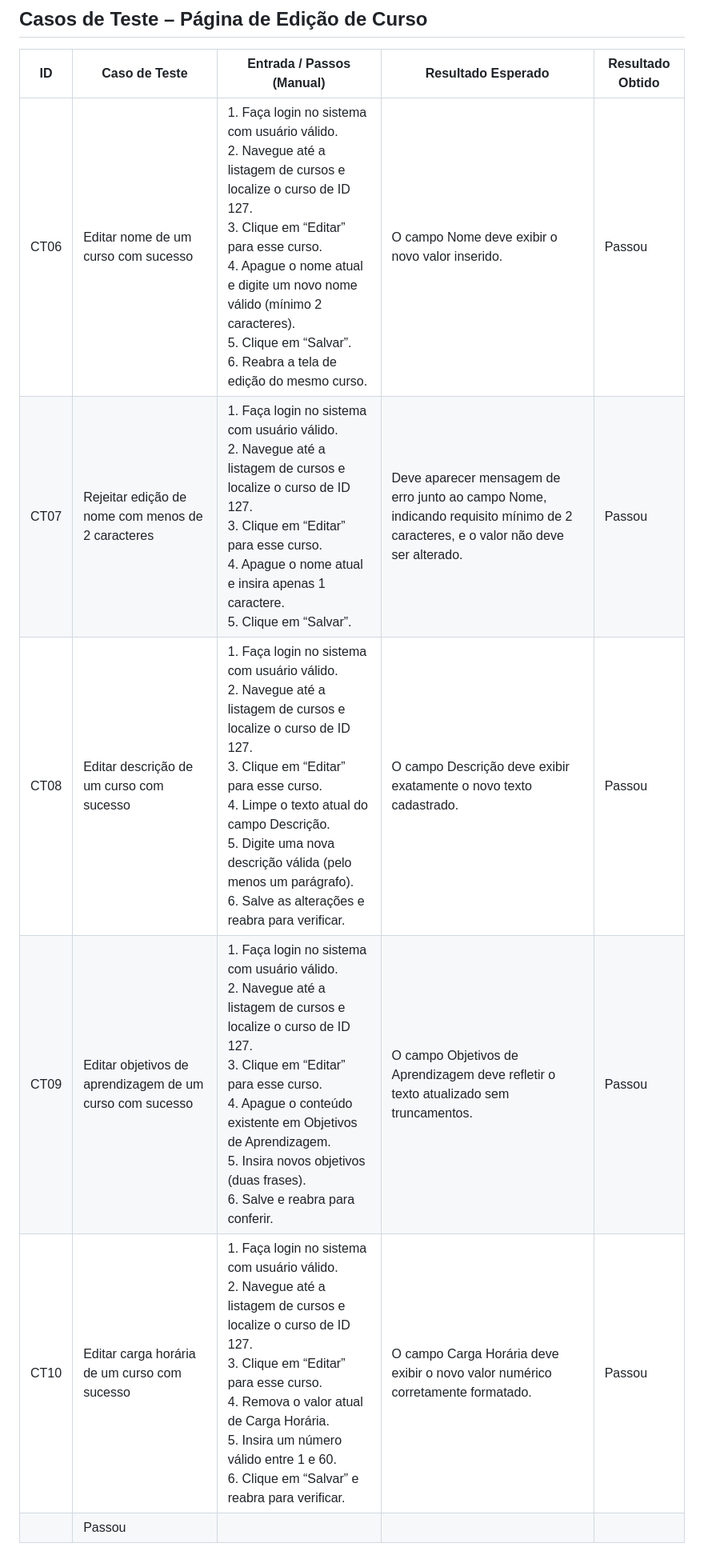
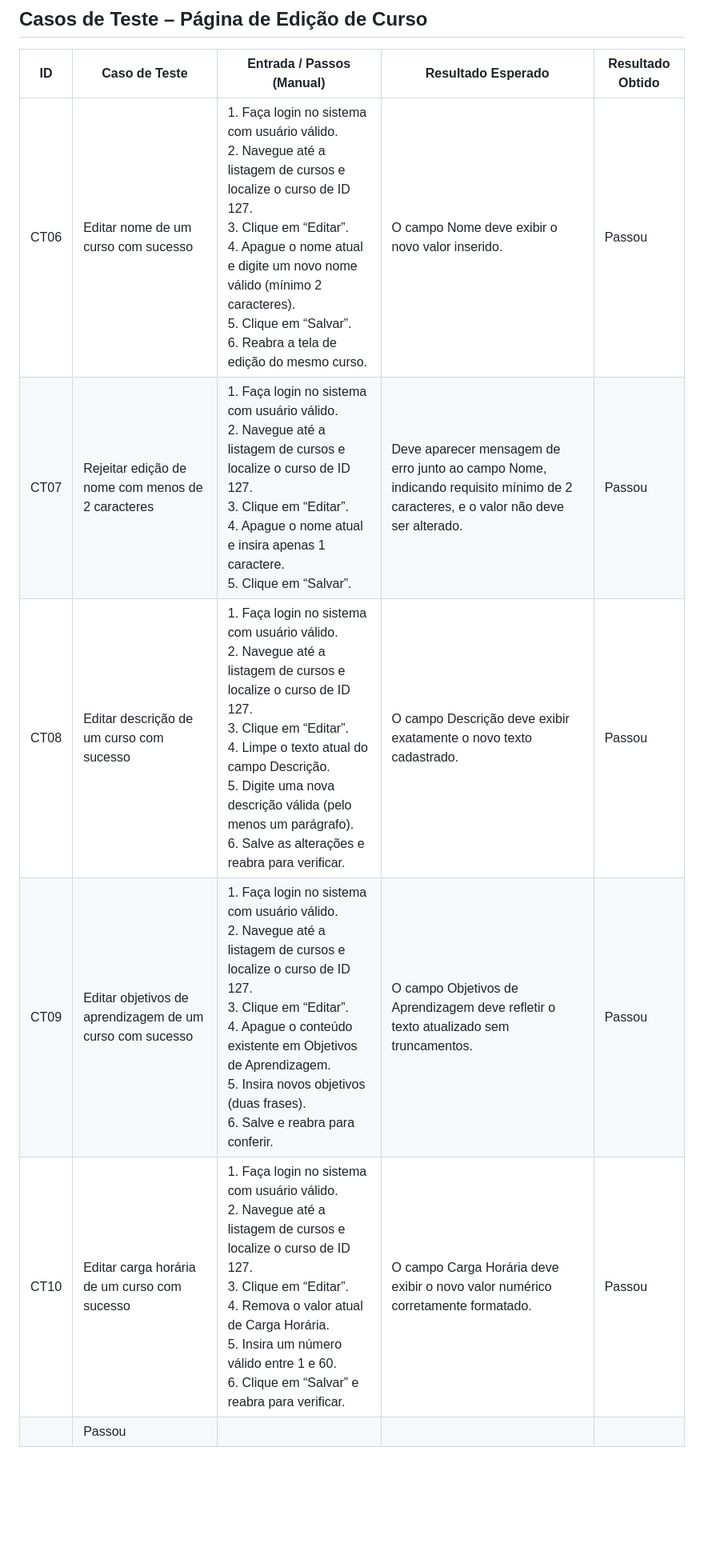
Before and after one commit to julianoquites/Analista-de-Teste-de-Software-I, a Markdown page: README.md, the part around the change. Shown at 80% size. GitHub-like rendering; blank space fills up the shorter version.

```diff
--- a/README.md
+++ b/README.md
@@ -19,9 +19,9 @@
 
 | ID   | Caso de Teste                                            | Entrada / Passos (Manual)                                                                                                                                                                                                                                                                                                      | Resultado Esperado                                                                                                               | Resultado Obtido |
 | ---- | -------------------------------------------------------- | ------------------------------------------------------------------------------------------------------------------------------------------------------------------------------------------------------------------------------------------------------------------------------------------------------------------------------ | -------------------------------------------------------------------------------------------------------------------------------- | ---------------- |
-| CT06 | Editar nome de um curso com sucesso                      | 1. Faça login no sistema com usuário válido.<br>2. Navegue até a listagem de cursos e localize o curso de ID 127.<br>3. Clique em “Editar” para esse curso.<br>4. Apague o nome atual e digite um novo nome válido (mínimo 2 caracteres).<br>5. Clique em “Salvar”.<br>6. Reabra a tela de edição do mesmo curso.              | O campo Nome deve exibir o novo valor inserido.                                                                                  | Passou           |
-| CT07 | Rejeitar edição de nome com menos de 2 caracteres        | 1. Faça login no sistema com usuário válido.<br>2. Navegue até a listagem de cursos e localize o curso de ID 127.<br>3. Clique em “Editar” para esse curso.<br>4. Apague o nome atual e insira apenas 1 caractere.<br>5. Clique em “Salvar”.                                                                                   | Deve aparecer mensagem de erro junto ao campo Nome, indicando requisito mínimo de 2 caracteres, e o valor não deve ser alterado. | Passou           |
-| CT08 | Editar descrição de um curso com sucesso                 | 1. Faça login no sistema com usuário válido.<br>2. Navegue até a listagem de cursos e localize o curso de ID 127.<br>3. Clique em “Editar” para esse curso.<br>4. Limpe o texto atual do campo Descrição.<br>5. Digite uma nova descrição válida (pelo menos um parágrafo).<br>6. Salve as alterações e reabra para verificar. | O campo Descrição deve exibir exatamente o novo texto cadastrado.                                                                | Passou           |
-| CT09 | Editar objetivos de aprendizagem de um curso com sucesso | 1. Faça login no sistema com usuário válido.<br>2. Navegue até a listagem de cursos e localize o curso de ID 127.<br>3. Clique em “Editar” para esse curso.<br>4. Apague o conteúdo existente em Objetivos de Aprendizagem.<br>5. Insira novos objetivos (duas frases).<br>6. Salve e reabra para conferir.                    | O campo Objetivos de Aprendizagem deve refletir o texto atualizado sem truncamentos.                                             | Passou           |
-| CT10 | Editar carga horária de um curso com sucesso             | 1. Faça login no sistema com usuário válido.<br>2. Navegue até a listagem de cursos e localize o curso de ID 127.<br>3. Clique em “Editar” para esse curso.<br>4. Remova o valor atual de Carga Horária.<br>5. Insira um número válido entre 1 e 60.<br>6. Clique em “Salvar” e reabra para verificar.                         | O campo Carga Horária deve exibir o novo valor numérico corretamente formatado.                                                  | Passou           |
+| CT06 | Editar nome de um curso com sucesso                      | 1. Faça login no sistema com usuário válido.<br>2. Navegue até a listagem de cursos e localize o curso de ID 127.<br>3. Clique em “Editar”.<br>4. Apague o nome atual e digite um novo nome válido (mínimo 2 caracteres).<br>5. Clique em “Salvar”.<br>6. Reabra a tela de edição do mesmo curso.              | O campo Nome deve exibir o novo valor inserido.                                                                                  | Passou           |
+| CT07 | Rejeitar edição de nome com menos de 2 caracteres        | 1. Faça login no sistema com usuário válido.<br>2. Navegue até a listagem de cursos e localize o curso de ID 127.<br>3. Clique em “Editar”.<br>4. Apague o nome atual e insira apenas 1 caractere.<br>5. Clique em “Salvar”.                                                                                   | Deve aparecer mensagem de erro junto ao campo Nome, indicando requisito mínimo de 2 caracteres, e o valor não deve ser alterado. | Passou           |
+| CT08 | Editar descrição de um curso com sucesso                 | 1. Faça login no sistema com usuário válido.<br>2. Navegue até a listagem de cursos e localize o curso de ID 127.<br>3. Clique em “Editar”.<br>4. Limpe o texto atual do campo Descrição.<br>5. Digite uma nova descrição válida (pelo menos um parágrafo).<br>6. Salve as alterações e reabra para verificar. | O campo Descrição deve exibir exatamente o novo texto cadastrado.                                                                | Passou           |
+| CT09 | Editar objetivos de aprendizagem de um curso com sucesso | 1. Faça login no sistema com usuário válido.<br>2. Navegue até a listagem de cursos e localize o curso de ID 127.<br>3. Clique em “Editar”.<br>4. Apague o conteúdo existente em Objetivos de Aprendizagem.<br>5. Insira novos objetivos (duas frases).<br>6. Salve e reabra para conferir.                    | O campo Objetivos de Aprendizagem deve refletir o texto atualizado sem truncamentos.                                             | Passou           |
+| CT10 | Editar carga horária de um curso com sucesso             | 1. Faça login no sistema com usuário válido.<br>2. Navegue até a listagem de cursos e localize o curso de ID 127.<br>3. Clique em “Editar”.<br>4. Remova o valor atual de Carga Horária.<br>5. Insira um número válido entre 1 e 60.<br>6. Clique em “Salvar” e reabra para verificar.                         | O campo Carga Horária deve exibir o novo valor numérico corretamente formatado.                                                  | Passou           |
                                               | Passou |
```
